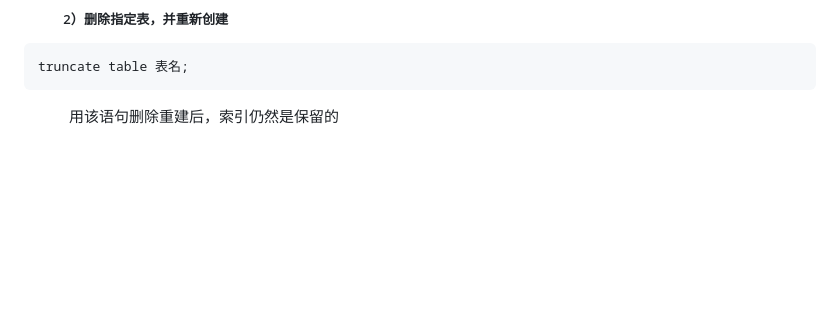
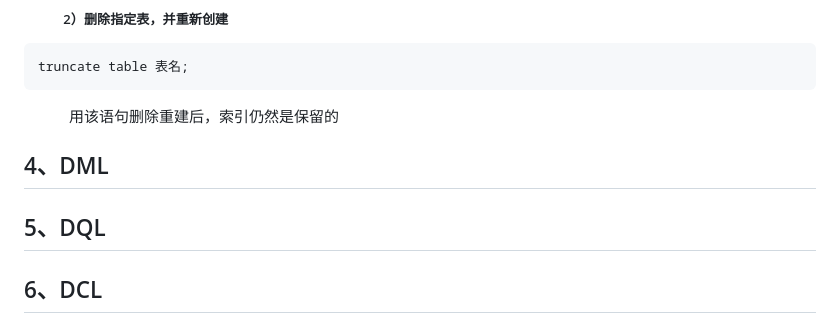
Before and after one commit to ChengliD/ChengliD.github.io, a Markdown page: md/mysql/sql.md, the part around the change. Drawn GitHub-style; blank space fills up the shorter version.

Commit message:
Merge remote-tracking branch 'origin/main'

````diff
--- a/md/mysql/sql.md
+++ b/md/mysql/sql.md
@@ -180,3 +180,9 @@ drop table[if exists] 表名;
 truncate table 表名;
 ```
 &emsp;&emsp;&emsp;用该语句删除重建后，索引仍然是保留的
+
+## 4、DML
+
+## 5、DQL
+
+## 6、DCL
````
